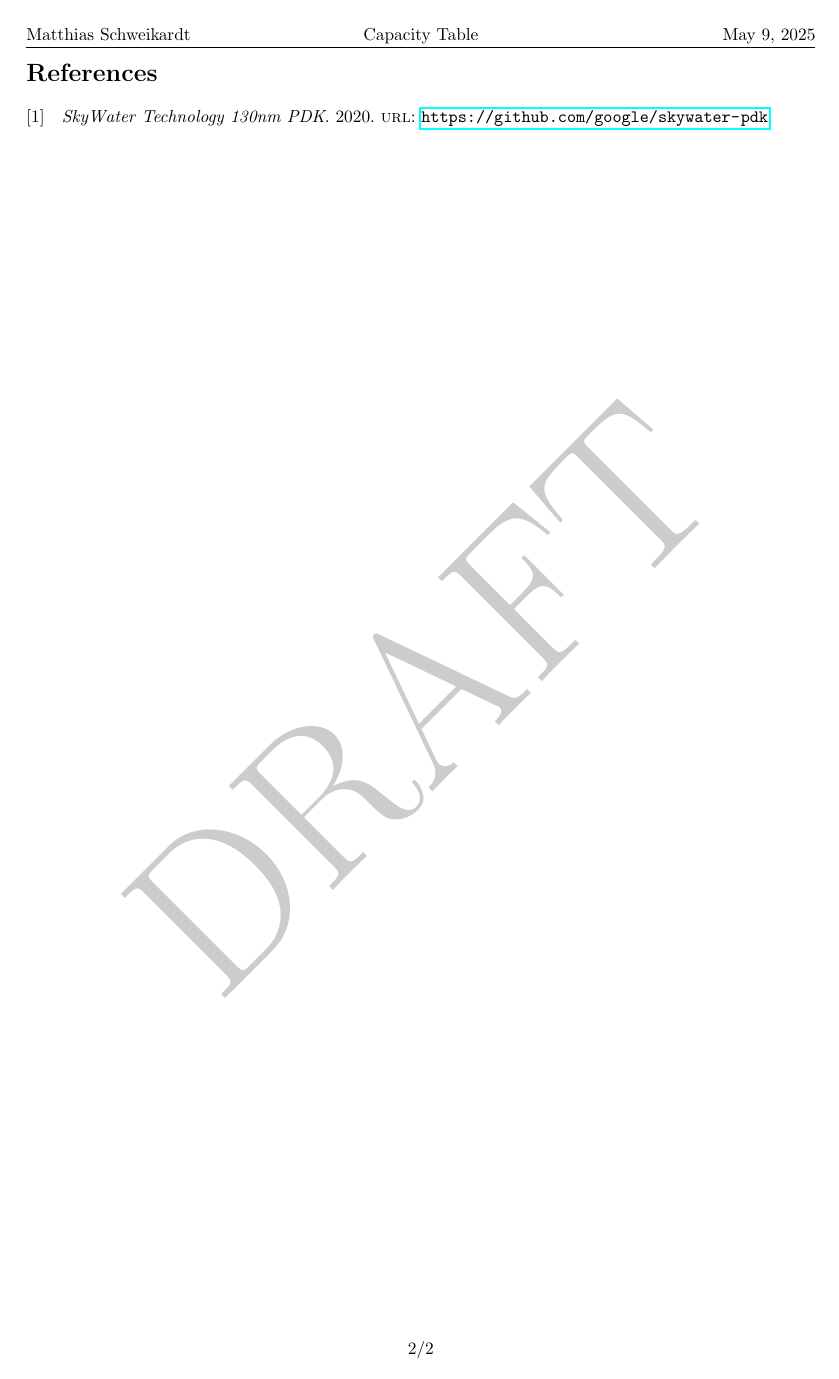
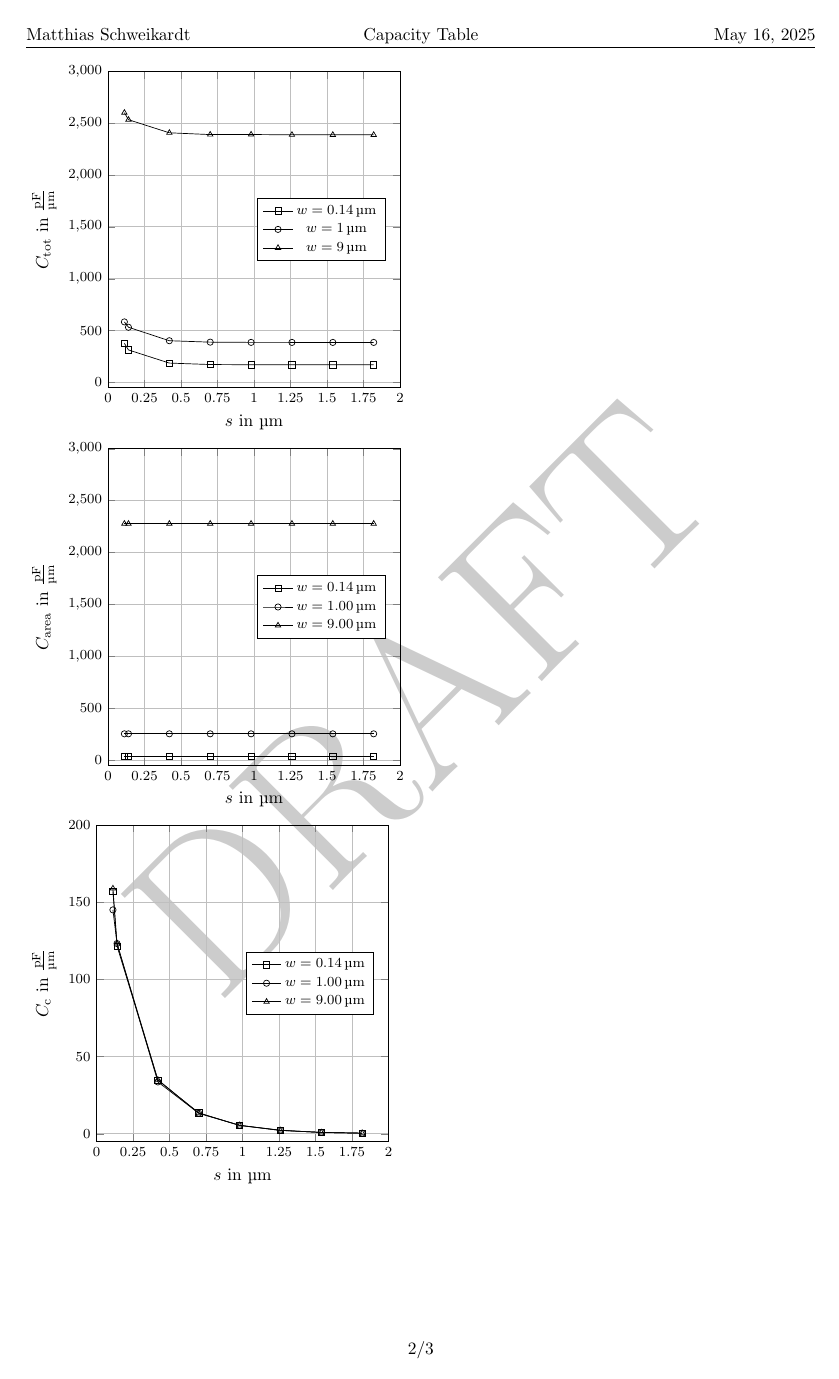
Before and after one commit to mschweikardt/ee-notes, a LaTeX document (notes/captab/main.tex): page 2 of 2 before the commit and page 2 of 3 after it. Compiled offline with pdfLaTeX; a LaTeX package or settings file that is missing is left out.

Commit message:
captab:plots

```diff
--- a/notes/captab/main.tex
+++ b/notes/captab/main.tex
@@ -5,9 +5,8 @@
 \include{./../../tikzlib/figs/captab-a.tex}
 
 
-
 \def \title  {Capacity Table}
-\def \date   {May 9, 2025}
+\def \date   {May 16, 2025}
 
 \def \pdfurl {https://mschweikardt.github.io/ee-notes/captab.pdf}
 \def \srcurl {https://github.com/mschweikardt/ee-notes/tree/main/notes/captab}
@@ -73,3 +72,158 @@ $w$/\si{\micro\meter} & $s$/\si{\micro\meter}  & $C_{\mathrm{tot}}$/\si{\femto\f
 \label{tab:captab-sky130-m1}
 \end{table}
 
+\begin{tikzpicture}
+  \begin{axis}[ xmin=0
+              , xmax=2
+              , xtick={0,0.25,...,2}
+              , xlabel=$s$ in \si{\micro\meter}
+              , ylabel= $C_{\mathrm{tot}}$ in \si{\pico\farad\per\micro\meter}
+              , grid
+              , ymin=-50
+              , ymax=3000
+              , width=7.5cm
+              , height=8cm
+              , tick label style={font=\footnotesize}
+              , every axis plot/.append style={
+                  y filter/.code={
+                    \pgfmathparse{\pgfmathresult*1000.}\pgfmathresult
+                  }
+                }
+              , legend style={at={(0.95,0.5)},anchor=east, font=\footnotesize}
+              ]
+    \addplot[ mark=square
+            , mark options={scale=.9}
+            ]
+            table
+            [ x=s
+            , y=ctot
+            , col sep=comma
+            ] {m1-w014.csv};
+
+    \addplot[ mark=o
+            , mark options={scale=.9}
+            ]
+            table
+            [ x=s
+            , y=ctot
+            , col sep=comma
+            ] {m1-w100.csv};
+
+    \addplot[ mark=triangle
+            , mark options={scale=.9}
+            ]
+            table
+            [ x=s
+            , y=ctot
+            , col sep=comma
+            ] {m1-w900.csv};
+
+   \legend{ $w=\SI{0.14}{\micro\meter}$
+          , $w=\SI{1}{\micro\meter}$
+          , $w=\SI{9}{\micro\meter}$}
+  \end{axis}
+\end{tikzpicture}
+
+\begin{tikzpicture}
+  \begin{axis}[ xmin=0
+              , xmax=2
+              , xtick={0,0.25,...,2}
+              , xlabel=$s$ in \si{\micro\meter}
+              , ylabel= $C_{\mathrm{area}}$ in \si{\pico\farad\per\micro\meter}
+              , grid
+              , ymin=-50
+              , ymax=3000
+              , width=7.5cm
+              , height=8cm
+              , tick label style={font=\footnotesize}
+              , every axis plot/.append style={
+                  y filter/.code={
+                    \pgfmathparse{\pgfmathresult*1000.}\pgfmathresult
+                  }
+                }
+              , legend style={at={(0.95,0.5)},anchor=east, font=\footnotesize}
+              ]
+    \addplot[ mark=square
+            , mark options={scale=.9}
+            ]
+            table
+            [ x=s
+            , y=carea
+            , col sep=comma
+            ] {m1-w014.csv};
+
+    \addplot[ mark=o
+            , mark options={scale=.9}
+            ]
+            table
+            [ x=s
+            , y=carea
+            , col sep=comma
+            ] {m1-w100.csv};
+
+    \addplot[ mark=triangle
+            , mark options={scale=.9}
+            ]
+            table
+            [ x=s
+            , y=carea
+            , col sep=comma
+            ] {m1-w900.csv};
+
+   \legend{ $w=\SI{0.14}{\micro\meter}$
+          , $w=\SI{1.00}{\micro\meter}$
+          , $w=\SI{9.00}{\micro\meter}$}
+  \end{axis}
+\end{tikzpicture}
+
+\begin{tikzpicture}
+  \begin{axis}[ xmin=0
+              , xmax=2
+              , xtick={0,0.25,...,2}
+              , xlabel=$s$ in \si{\micro\meter}
+              , ylabel= $C_{\mathrm{c}}$ in \si{\pico\farad\per\micro\meter}
+              , grid
+              , ymin=-5
+              , ymax=200
+              , width=7.5cm
+              , height=8cm
+              , tick label style={font=\footnotesize}
+              , every axis plot/.append style={
+                  y filter/.code={
+                    \pgfmathparse{\pgfmathresult*1000.}\pgfmathresult
+                  }
+                }
+              , legend style={at={(0.95,0.5)},anchor=east, font=\footnotesize}
+              ]
+    \addplot[ mark=square
+            , mark options={scale=.9}
+            ]
+            table
+            [ x=s
+            , y=cc
+            , col sep=comma
+            ] {m1-w014.csv};
+
+    \addplot[ mark=o
+            , mark options={scale=.9}
+            ]
+            table
+            [ x=s
+            , y=cc
+            , col sep=comma
+            ] {m1-w100.csv};
+
+    \addplot[ mark=triangle
+            , mark options={scale=.9}
+            ]
+            table
+            [ x=s
+            , y=cc
+            , col sep=comma
+            ] {m1-w900.csv};
+
+   \legend{ $w=\SI{0.14}{\micro\meter}$
+          , $w=\SI{1.00}{\micro\meter}$
+          , $w=\SI{9.00}{\micro\meter}$}
+  \end{axis}
+\end{tikzpicture}
@@ -75,0 +254 @@ $w$/\si{\micro\meter} & $s$/\si{\micro\meter}  & $C_{\mathrm{tot}}$/\si{\femto\f
+            table
@@ -75,0 +263 @@ $w$/\si{\micro\meter} & $s$/\si{\micro\meter}  & $C_{\mathrm{tot}}$/\si{\femto\f
+            table
@@ -75,0 +272 @@ $w$/\si{\micro\meter} & $s$/\si{\micro\meter}  & $C_{\mathrm{tot}}$/\si{\femto\f
+            table
```
Also changed, not shown: notes/captab/m1-w014.csv (added, +9 -0 lines), notes/captab/m1-w100.csv (added, +9 -0 lines), notes/captab/m1-w900.csv (added, +9 -0 lines), notes/captab/main.tex (51 more changed lines).
